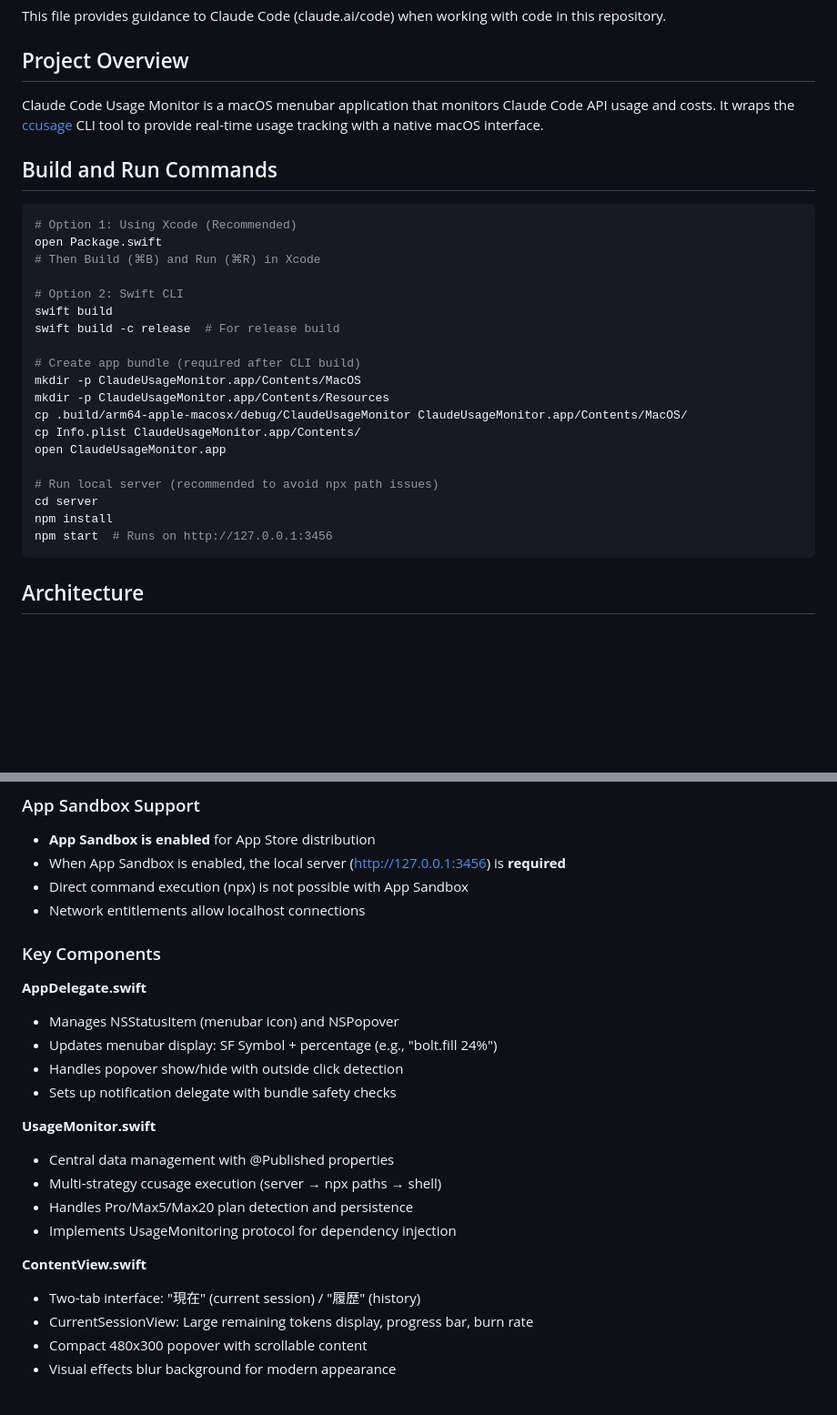
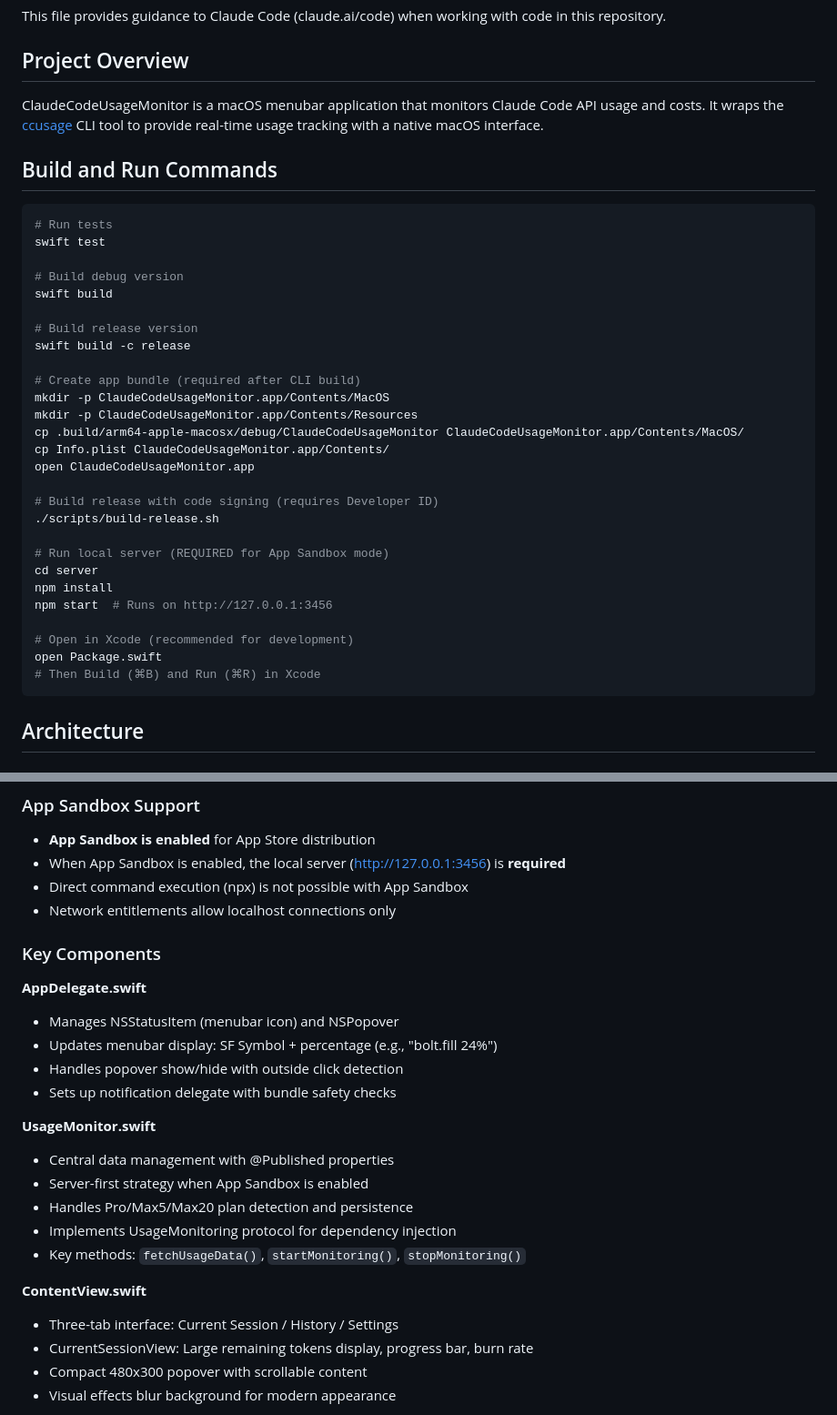
Before and after one commit to K9i-0/ClaudeCodeMonitor, a Markdown page: CLAUDE.md, 2 parts joined by grey strips. Shown: that part at 91% size. Drawn GitHub-style; blank space fills up the shorter version.

````diff
--- a/CLAUDE.md
+++ b/CLAUDE.md
@@ -4,30 +4,38 @@ This file provides guidance to Claude Code (claude.ai/code) when working with co
 
 ## Project Overview
 
-Claude Code Usage Monitor is a macOS menubar application that monitors Claude Code API usage and costs. It wraps the [ccusage](https://github.com/ryoppippi/ccusage) CLI tool to provide real-time usage tracking with a native macOS interface.
+ClaudeCodeUsageMonitor is a macOS menubar application that monitors Claude Code API usage and costs. It wraps the [ccusage](https://github.com/ryoppippi/ccusage) CLI tool to provide real-time usage tracking with a native macOS interface.
 
 ## Build and Run Commands
 
 ```bash
-# Option 1: Using Xcode (Recommended)
-open Package.swift
-# Then Build (⌘B) and Run (⌘R) in Xcode
+# Run tests
+swift test
 
-# Option 2: Swift CLI
+# Build debug version
 swift build
-swift build -c release  # For release build
+
+# Build release version
+swift build -c release
 
 # Create app bundle (required after CLI build)
-mkdir -p ClaudeUsageMonitor.app/Contents/MacOS
-mkdir -p ClaudeUsageMonitor.app/Contents/Resources
-cp .build/arm64-apple-macosx/debug/ClaudeUsageMonitor ClaudeUsageMonitor.app/Contents/MacOS/
-cp Info.plist ClaudeUsageMonitor.app/Contents/
-open ClaudeUsageMonitor.app
+mkdir -p ClaudeCodeUsageMonitor.app/Contents/MacOS
+mkdir -p ClaudeCodeUsageMonitor.app/Contents/Resources
+cp .build/arm64-apple-macosx/debug/ClaudeCodeUsageMonitor ClaudeCodeUsageMonitor.app/Contents/MacOS/
+cp Info.plist ClaudeCodeUsageMonitor.app/Contents/
+open ClaudeCodeUsageMonitor.app
 
-# Run local server (recommended to avoid npx path issues)
+# Build release with code signing (requires Developer ID)
+./scripts/build-release.sh
+
+# Run local server (REQUIRED for App Sandbox mode)
 cd server
 npm install
 npm start  # Runs on http://127.0.0.1:3456
+
+# Open in Xcode (recommended for development)
+open Package.swift
+# Then Build (⌘B) and Run (⌘R) in Xcode
 ```
 
 ## Architecture
@@ -42,7 +50,7 @@ npm start  # Runs on http://127.0.0.1:3456
 - **App Sandbox is enabled** for App Store distribution
 - When App Sandbox is enabled, the local server (http://127.0.0.1:3456) is **required**
 - Direct command execution (npx) is not possible with App Sandbox
-- Network entitlements allow localhost connections
+- Network entitlements allow localhost connections only
 
 ### Key Components
 
@@ -54,12 +62,13 @@ npm start  # Runs on http://127.0.0.1:3456
 
 **UsageMonitor.swift**
 - Central data management with @Published properties
-- Multi-strategy ccusage execution (server → npx paths → shell)
+- Server-first strategy when App Sandbox is enabled
 - Handles Pro/Max5/Max20 plan detection and persistence
 - Implements UsageMonitoring protocol for dependency injection
+- Key methods: `fetchUsageData()`, `startMonitoring()`, `stopMonitoring()`
 
 **ContentView.swift**
-- Two-tab interface: "現在" (current session) / "履歴" (history)
+- Three-tab interface: Current Session / History / Settings
 - CurrentSessionView: Large remaining tokens display, progress bar, burn rate
 - Compact 480x300 popover with scrollable content
 - Visual effects blur background for modern appearance
````
Also changed, not shown: other parts of CLAUDE.md (+33 -29 lines).
